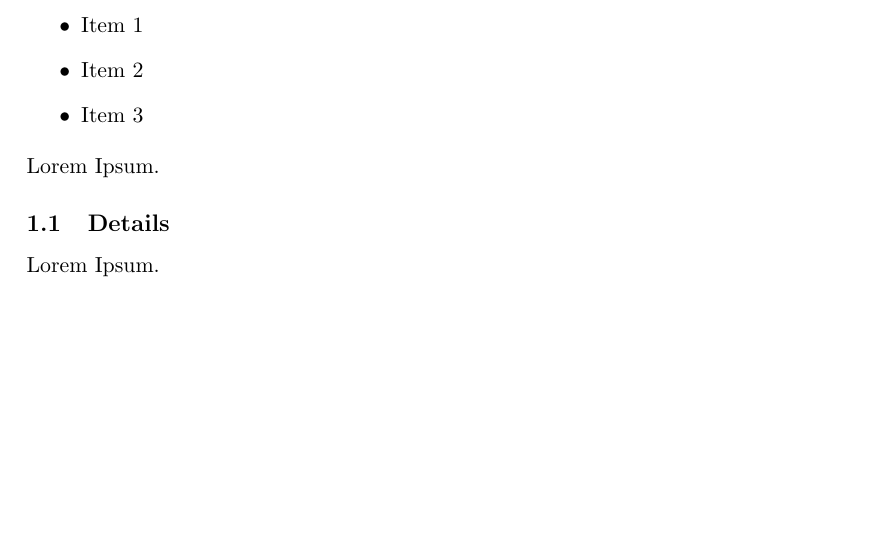
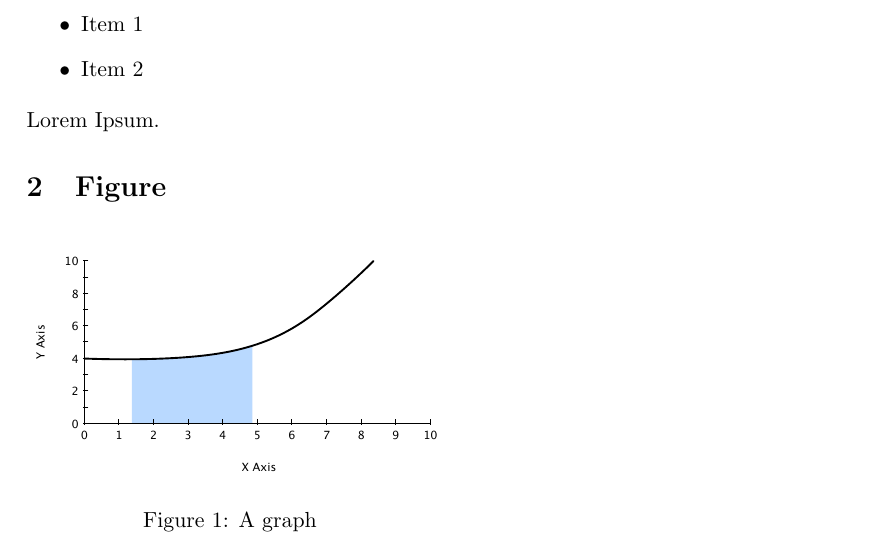
Before and after one commit to sbmueller/summary, a LaTeX document (summary.tex): part of the page, cut so that both start at the same text, the shorter picture padded with empty space. Compiled offline with pdfLaTeX.

Commit message:
added figure

```diff
--- a/summary.tex
+++ b/summary.tex
@@ -25,15 +28,18 @@
 \begin{itemize}
 	\item Item 1
 	\item Item 2
-	\item Item 3
 \end{itemize}
 Lorem Ipsum.
-\subsection{Details}
-Lorem Ipsum.
+
+\section{Figure}
+\begin{figure}[h!]
+	\includegraphics[width=0.5\textwidth]{figures/graph}
+	\caption{A graph}
+\end{figure}
+
 \section{Equation}
 \begin{align}
 	\sum_{n=0}^{N-1} A_n = q
 \end{align}
 
-
 \end{document}
```
Also changed, not shown: figures/graph.pdf (added), summary.pdf, summary.tex (3 more changed lines), 6 other files.
